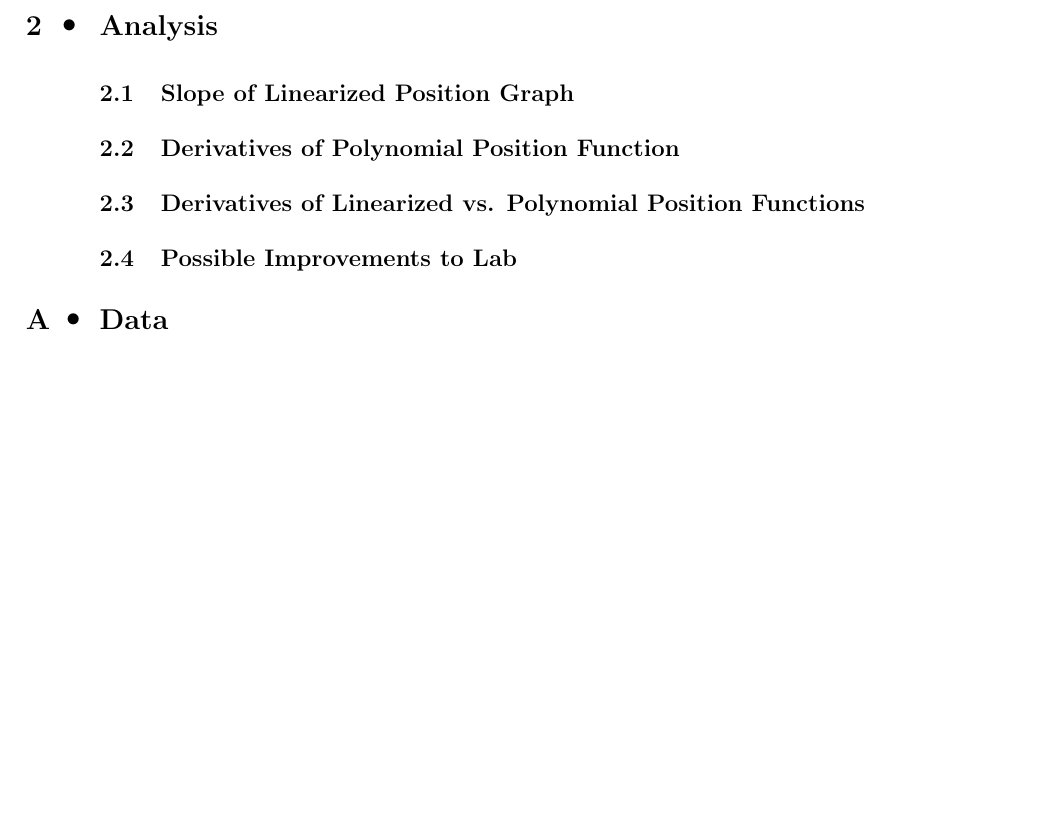
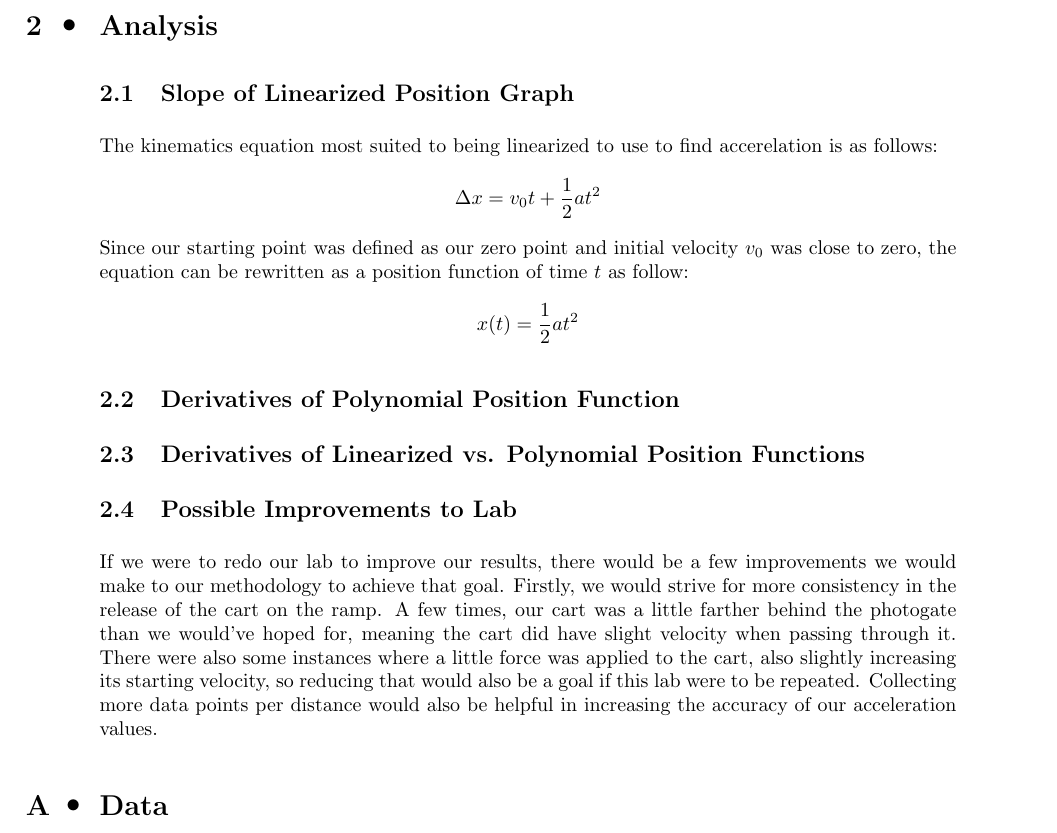
Before and after one commit to Tsundoiii/physics-c-lab-reports, a LaTeX document (Lab 1.1/report.tex): part of the page, cut so that both start at the same text. Compiled offline with pdfLaTeX.

Commit message:
questions

```diff
--- a/Lab 1.1/report.tex
+++ b/Lab 1.1/report.tex
@@ -23,9 +23,18 @@
 % \end{tikzpicture}
 \section{Analysis}
 \subsection{Slope of Linearized Position Graph}
+The kinematics equation most suited to being linearized to use to find accerelation is as follows:
+\[\Delta x = v_0t + \frac{1}{2}at^2\]
+Since our starting point was defined as our zero point and initial velocity $v_0$ was close to zero, the equation can be rewritten as a position function of time $t$ as follow:
+\[x(t) = \frac{1}{2}at^2\]
+
+
 \subsection{Derivatives of Polynomial Position Function}
 \subsection{Derivatives of Linearized vs. Polynomial Position Functions}
+
 \subsection{Possible Improvements to Lab}
+If we were to redo our lab to improve our results, there would be a few improvements we would make to our methodology to achieve that goal. Firstly, we would strive for more consistency in the release of the cart on the ramp. A few times, our cart was a little farther behind the photogate than we would've hoped for, meaning the cart did have slight velocity when passing through it. There were also some instances where a little force was applied to the cart, also slightly increasing its starting velocity, so reducing that would also be a goal if this lab were to be repeated. Collecting more data points per distance would also be helpful in increasing the accuracy of our acceleration values.
+
 
 \appendix
 \section{Data}
```
